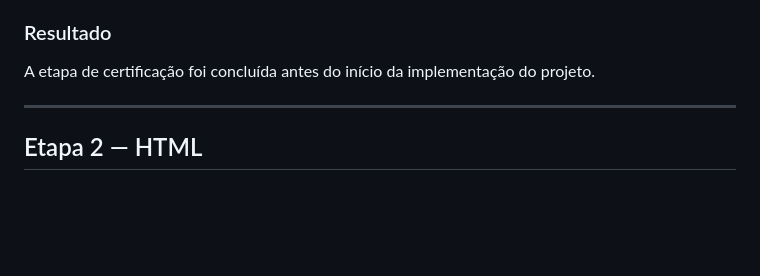
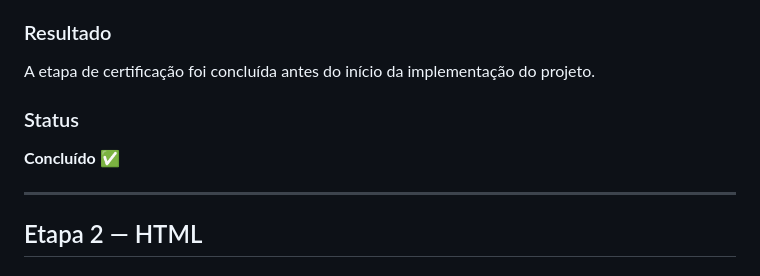
Before and after one commit to BarrosAmorim/cloud-resume-challenge, a Markdown page: README.md, the part around one of its changes. GitHub-like rendering; blank space fills up the shorter version.

Commit message:
alteracao no readme

```diff
--- a/README.md
+++ b/README.md
@@ -68,6 +68,10 @@ Já possuía a certificação **AWS Certified Cloud Practitioner**, concluída e
 
 A etapa de certificação foi concluída antes do início da implementação do projeto.
 
+### Status
+
+**Concluído ✅**
+
 ---
 
 ## Etapa 2 — HTML
```
Also changed, not shown: other parts of README.md (+1 -1 lines).
